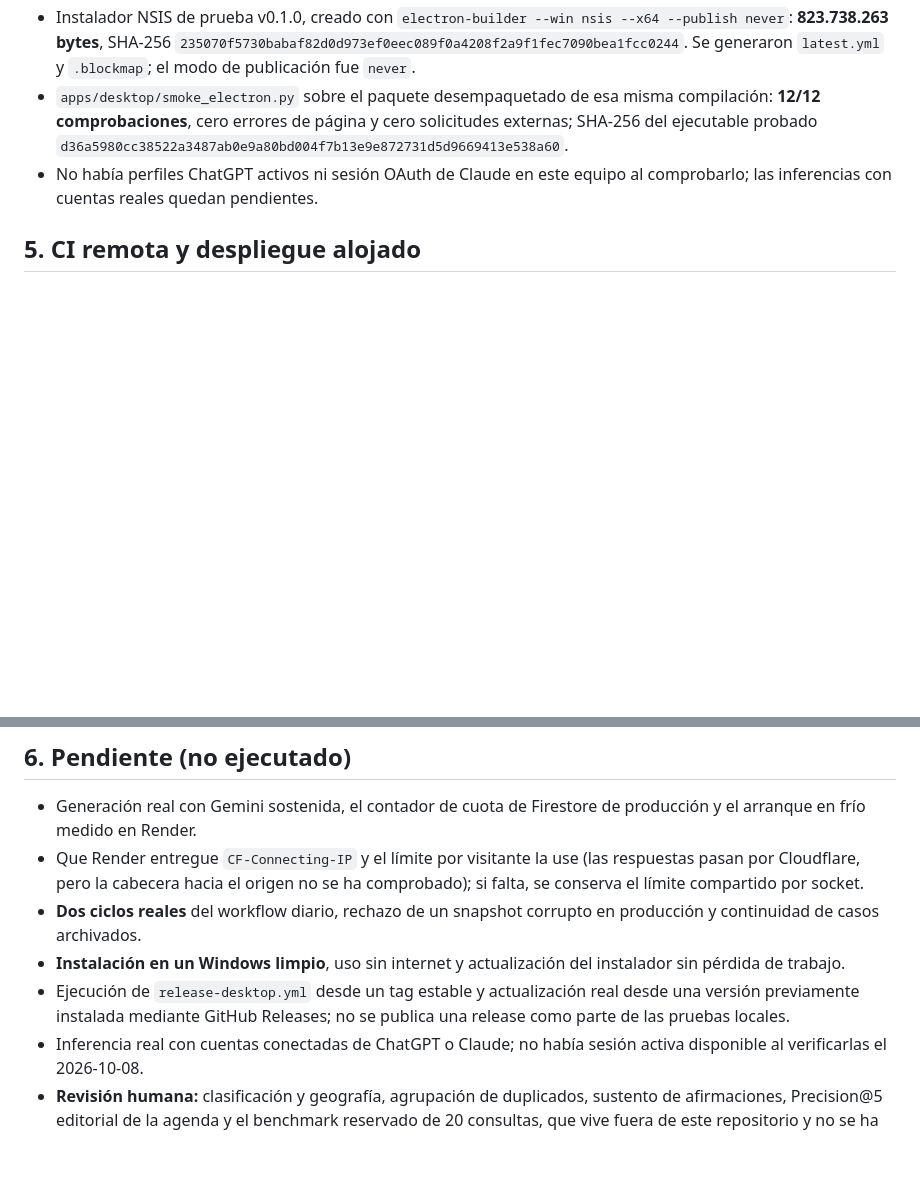
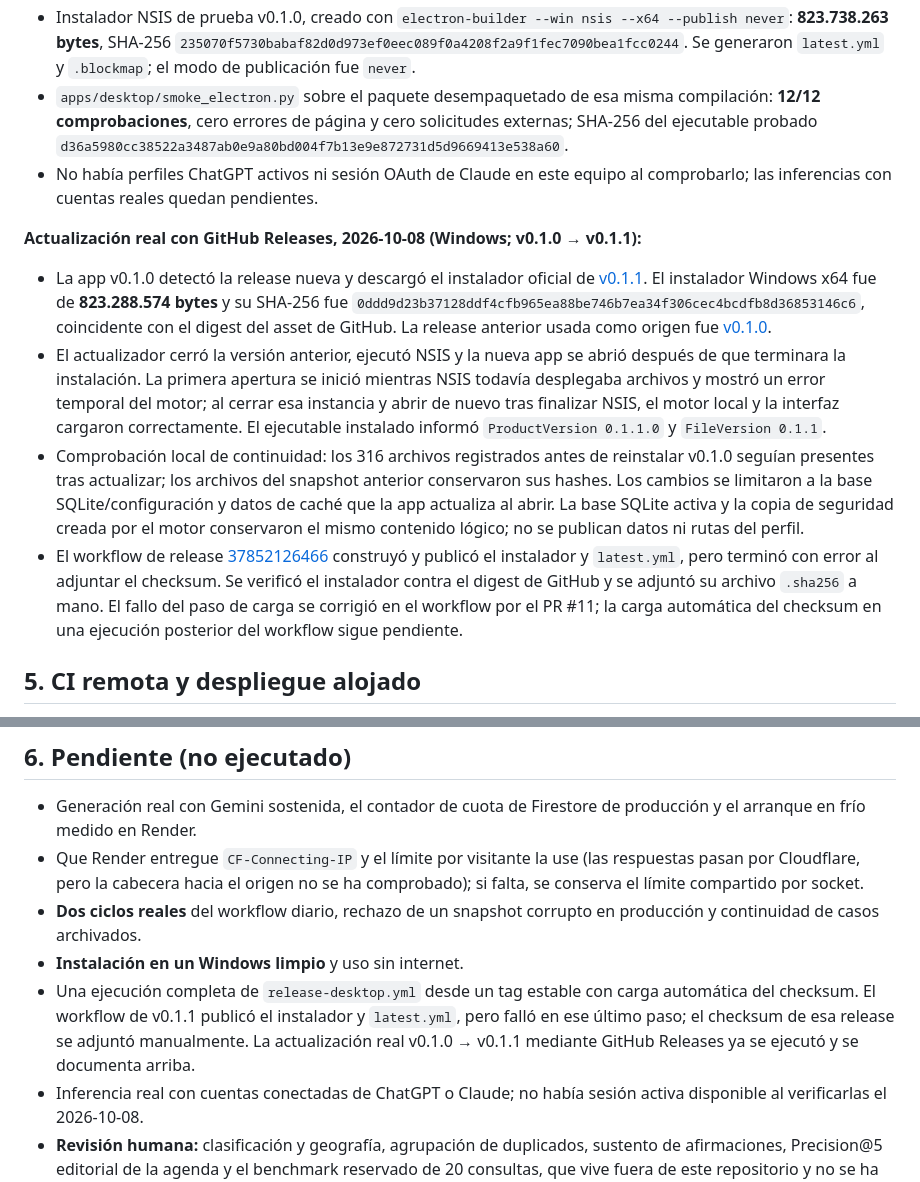
Before and after one commit to Tykillita/Umbral, a Markdown page: docs/public/VALIDATION.md, 2 parts joined by grey strips. Rendered like a GitHub page; blank space fills up the shorter version.

Commit message:
Document real desktop update validation (#12)

```diff
--- a/docs/public/VALIDATION.md
+++ b/docs/public/VALIDATION.md
@@ -62,6 +62,13 @@ Compilada y probada en el equipo de desarrollo el 2026-10-07:
 - `apps/desktop/smoke_electron.py` sobre el paquete desempaquetado de esa misma compilación: **12/12 comprobaciones**, cero errores de página y cero solicitudes externas; SHA-256 del ejecutable probado `d36a5980cc38522a3487ab0e9a80bd004f7b13e9e872731d5d9669413e538a60`.
 - No había perfiles ChatGPT activos ni sesión OAuth de Claude en este equipo al comprobarlo; las inferencias con cuentas reales quedan pendientes.
 
+**Actualización real con GitHub Releases, 2026-10-08 (Windows; v0.1.0 → v0.1.1):**
+
+- La app v0.1.0 detectó la release nueva y descargó el instalador oficial de [v0.1.1](https://github.com/Tykillita/Umbral/releases/tag/v0.1.1). El instalador Windows x64 fue de **823.288.574 bytes** y su SHA-256 fue `0ddd9d23b37128ddf4cfb965ea88be746b7ea34f306cec4bcdfb8d36853146c6`, coincidente con el digest del asset de GitHub. La release anterior usada como origen fue [v0.1.0](https://github.com/Tykillita/Umbral/releases/tag/v0.1.0).
+- El actualizador cerró la versión anterior, ejecutó NSIS y la nueva app se abrió después de que terminara la instalación. La primera apertura se inició mientras NSIS todavía desplegaba archivos y mostró un error temporal del motor; al cerrar esa instancia y abrir de nuevo tras finalizar NSIS, el motor local y la interfaz cargaron correctamente. El ejecutable instalado informó `ProductVersion 0.1.1.0` y `FileVersion 0.1.1`.
+- Comprobación local de continuidad: los 316 archivos registrados antes de reinstalar v0.1.0 seguían presentes tras actualizar; los archivos del snapshot anterior conservaron sus hashes. Los cambios se limitaron a la base SQLite/configuración y datos de caché que la app actualiza al abrir. La base SQLite activa y la copia de seguridad creada por el motor conservaron el mismo contenido lógico; no se publican datos ni rutas del perfil.
+- El workflow de release [37852126466](https://github.com/Tykillita/Umbral/actions/runs/37852126466) construyó y publicó el instalador y `latest.yml`, pero terminó con error al adjuntar el checksum. Se verificó el instalador contra el digest de GitHub y se adjuntó su archivo `.sha256` a mano. El fallo del paso de carga se corrigió en el workflow por el PR #11; la carga automática del checksum en una ejecución posterior del workflow sigue pendiente.
+
 ## 5. CI remota y despliegue alojado
 
 - **CI remota (GitHub Actions), 2026-10-08:** el PR #1 y la integración en `main` pasaron las 5 comprobaciones (higiene, API, pipeline, web, integración y E2E). En la primera ejecución del PR falló una prueba de zonas táctiles que depende del tiempo de la animación de pulsación (43 px en vez de 44 px en el ejecutor Linux); se corrigió esperando a que terminen las animaciones antes de medir (PR #2).
@@ -78,8 +85,8 @@ Esta prueba **no llama a Gemini real** y no acredita revisión humana.
 - Generación real con Gemini sostenida, el contador de cuota de Firestore de producción y el arranque en frío medido en Render.
 - Que Render entregue `CF-Connecting-IP` y el límite por visitante la use (las respuestas pasan por Cloudflare, pero la cabecera hacia el origen no se ha comprobado); si falta, se conserva el límite compartido por socket.
 - **Dos ciclos reales** del workflow diario, rechazo de un snapshot corrupto en producción y continuidad de casos archivados.
-- **Instalación en un Windows limpio**, uso sin internet y actualización del instalador sin pérdida de trabajo.
-- Ejecución de `release-desktop.yml` desde un tag estable y actualización real desde una versión previamente instalada mediante GitHub Releases; no se publica una release como parte de las pruebas locales.
+- **Instalación en un Windows limpio** y uso sin internet.
+- Una ejecución completa de `release-desktop.yml` desde un tag estable con carga automática del checksum. El workflow de v0.1.1 publicó el instalador y `latest.yml`, pero falló en ese último paso; el checksum de esa release se adjuntó manualmente. La actualización real v0.1.0 → v0.1.1 mediante GitHub Releases ya se ejecutó y se documenta arriba.
 - Inferencia real con cuentas conectadas de ChatGPT o Claude; no había sesión activa disponible al verificarlas el 2026-10-08.
 - **Revisión humana:** clasificación y geografía, agrupación de duplicados, sustento de afirmaciones, Precision@5 editorial de la agenda y el benchmark reservado de 20 consultas, que vive fuera de este repositorio y no se ha leído.
 - Paquete oficial congelado de noticias (el snapshot sigue siendo provisional).
```
Also changed, not shown: CHANGELOG.md (+4 -0 lines).
